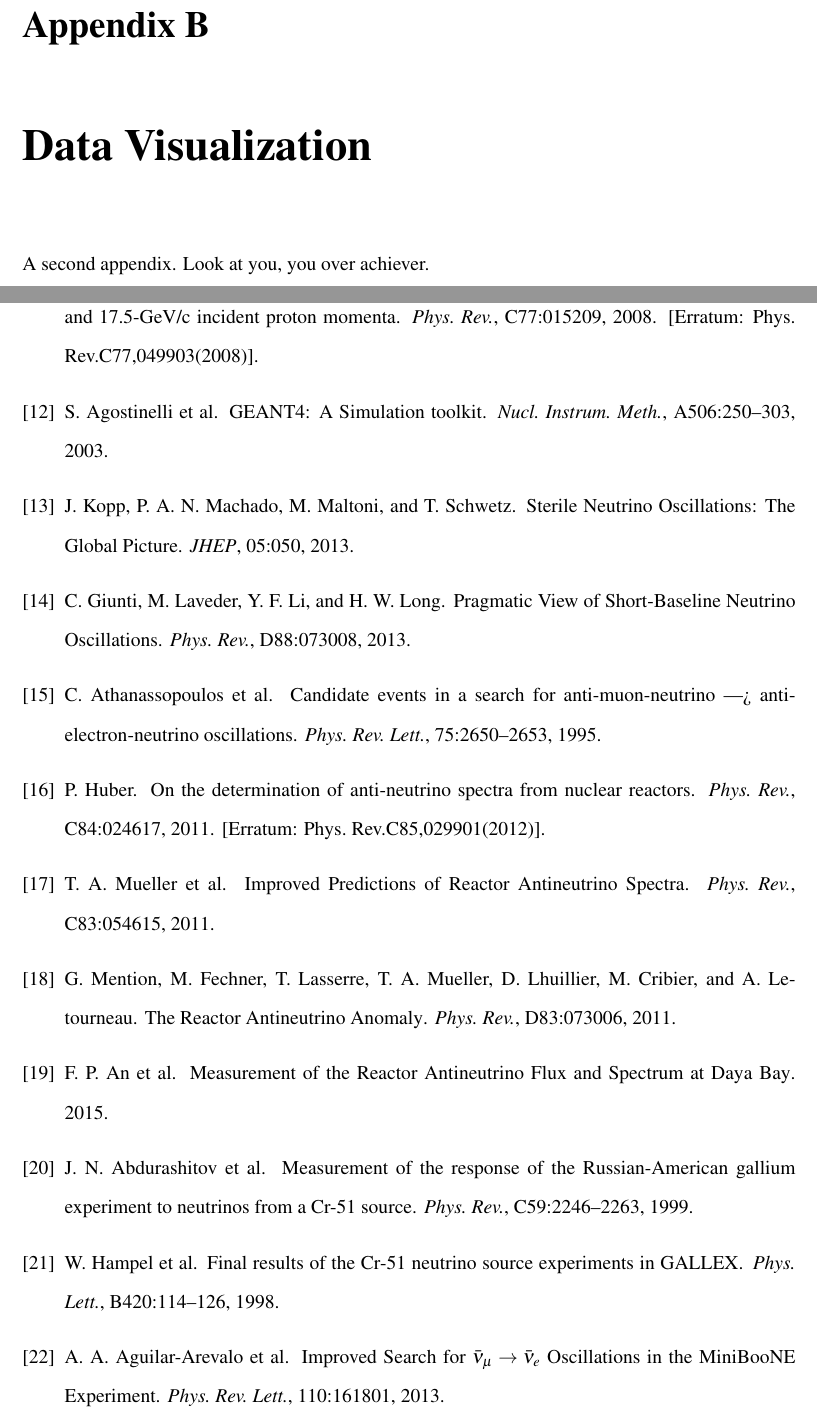
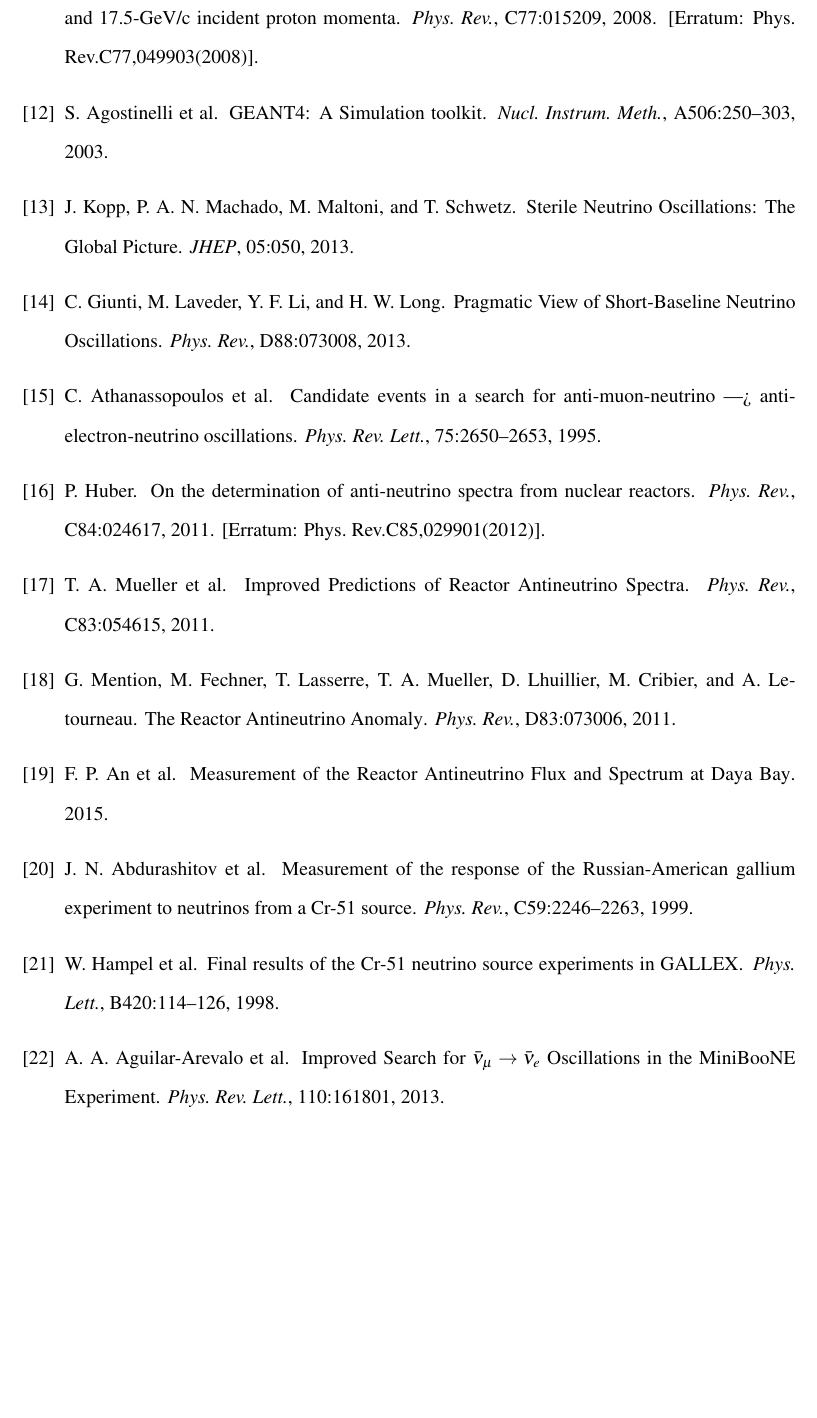
Before and after one commit to coreyjadams/Thesis, a LaTeX thesis (corey_adams_thesis.tex, which reads appendix.tex): two parts of pages 65 and 67 of 68 before the commit and part of page 65 of 66 after it, the two joined at a grey line, cut at the place of the change, the shorter picture padded with empty space. Compiled offline with pdfLaTeX.

Commit message:
Remove appendices, why bother with those.

```diff
--- a/appendix.tex
+++ b/appendix.tex
@@ -1,6 +1,6 @@
 
 % Only call appendix once, here.
-\appendix
+% \appendix
 
-\input{appendixA}
-\input{appendixB}
+% \input{appendixA}
+% \input{appendixB}
```
